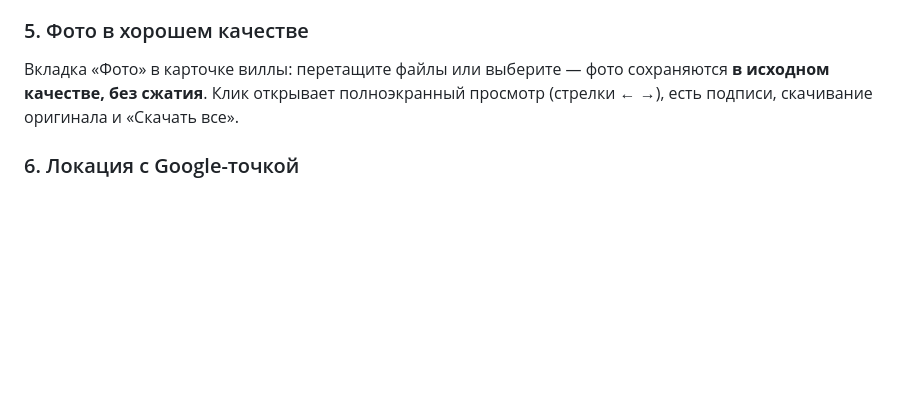
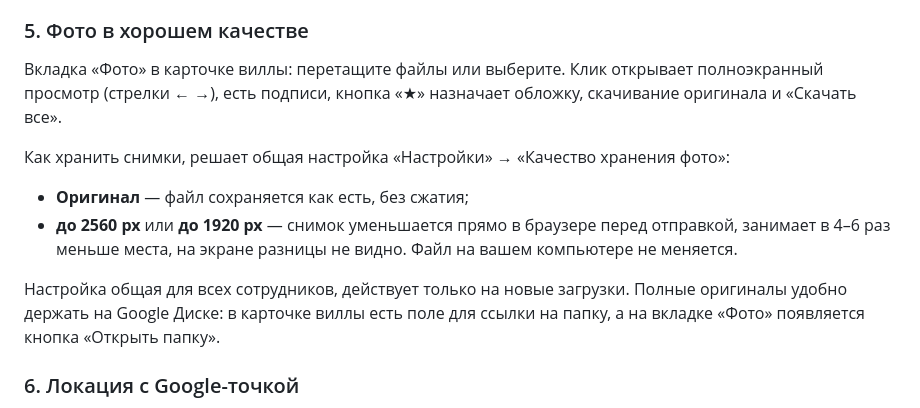
Before and after one commit to timur1994magaz-code/bali-villas-crm, a Markdown page: README.md, the part around the change. Drawn GitHub-style; blank space fills up the shorter version.

Commit message:
README: описание режимов хранения фото и ссылки на Google Диск
Co-Authored-By: Claude Opus 5 (1M context) <noreply@anthropic.com>

```diff
--- a/README.md
+++ b/README.md
@@ -19,7 +19,18 @@
 Для каждой виллы: название, район, адрес, спальни/санузлы, бассейн, Wi-Fi; контакты собственника (телефон, WhatsApp, e-mail), менеджера/хаускипера, телефон и e-mail виллы, Instagram; условия аренды (срок договора, порядок оплаты, депозит, уведомление о расторжении, коммунальные, условия текстом); **цена собственника** (за ночь / в месяц / в год) и **наша цена** (за ночь и в месяц) — маржа в деньгах и процентах считается автоматически.
 
 ### 5. Фото в хорошем качестве
-Вкладка «Фото» в карточке виллы: перетащите файлы или выберите — фото сохраняются **в исходном качестве, без сжатия**. Клик открывает полноэкранный просмотр (стрелки ← →), есть подписи, скачивание оригинала и «Скачать все».
+Вкладка «Фото» в карточке виллы: перетащите файлы или выберите. Клик открывает полноэкранный просмотр
+(стрелки ← →), есть подписи, кнопка «★» назначает обложку, скачивание оригинала и «Скачать все».
+
+Как хранить снимки, решает общая настройка «Настройки» → «Качество хранения фото»:
+
+* **Оригинал** — файл сохраняется как есть, без сжатия;
+* **до 2560 px** или **до 1920 px** — снимок уменьшается прямо в браузере перед отправкой,
+  занимает в 4–6 раз меньше места, на экране разницы не видно. Файл на вашем компьютере не меняется.
+
+Настройка общая для всех сотрудников, действует только на новые загрузки.
+Полные оригиналы удобно держать на Google Диске: в карточке виллы есть поле для ссылки на папку,
+а на вкладке «Фото» появляется кнопка «Открыть папку».
 
 ### 6. Локация с Google-точкой
 Вставьте ссылку Google Maps или координаты — кнопка «Достать координаты из ссылки» распознаёт формат `.../@-8.6595,115.1379,17z`, `?q=lat,lng`, `!3d…!4d…` или просто `-8.6595, 115.1379`. Карта показывается прямо в карточке, есть кнопки «Открыть в Google Maps» и «Маршрут».
```
